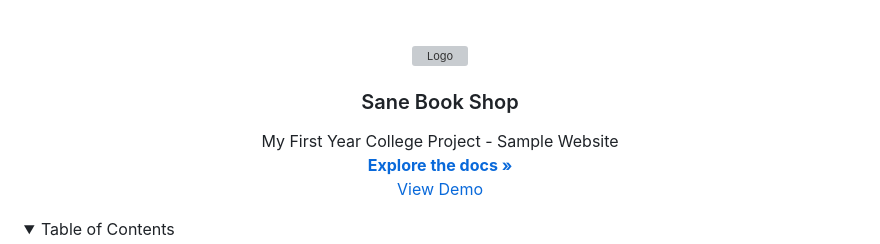
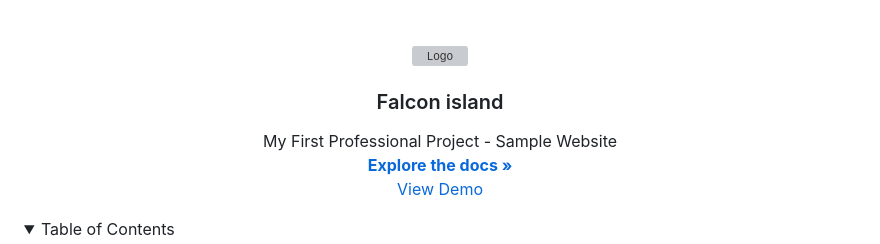
Before and after one commit to asanes19/FalconIsland, a Markdown page: README.md, the part around the change. GitHub-like rendering; folded sections open; grey boxes are pictures that could not be loaded.

```diff
--- a/README.md
+++ b/README.md
@@ -15,10 +15,10 @@
     <img src="Readme/whitelogo.png" alt="Logo" width="210" height="180">
   </a>
 
-  <h3 align="center">Sane Book Shop</h3>
+  <h3 align="center">Falcon island</h3>
 
   <p align="center">
-My First Year College Project - Sample Website
+My First Professional Project - Sample Website
     <br />
     <a href="https://github.com/asanes19/FalconIsland"><strong>Explore the docs »</strong></a>
     <br />
```
